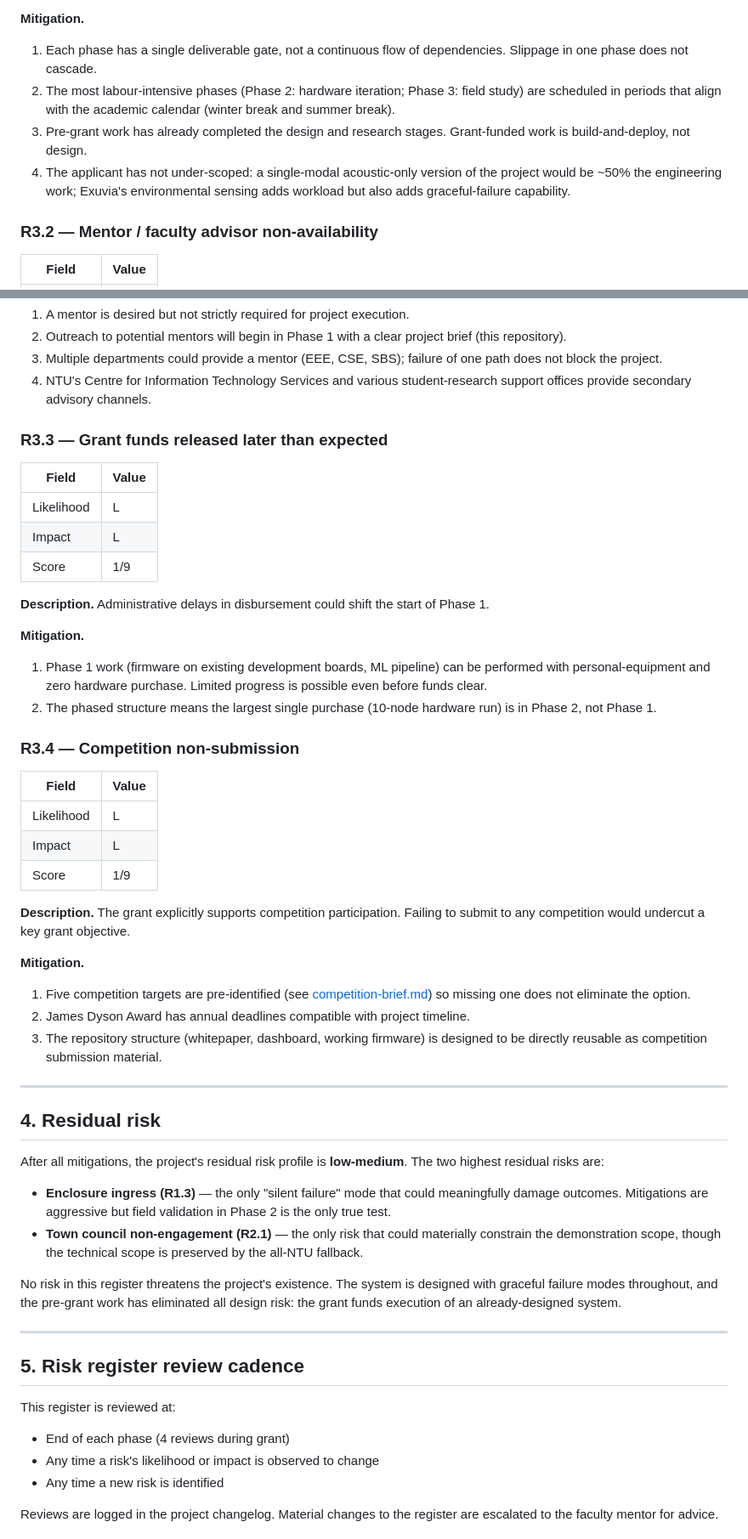
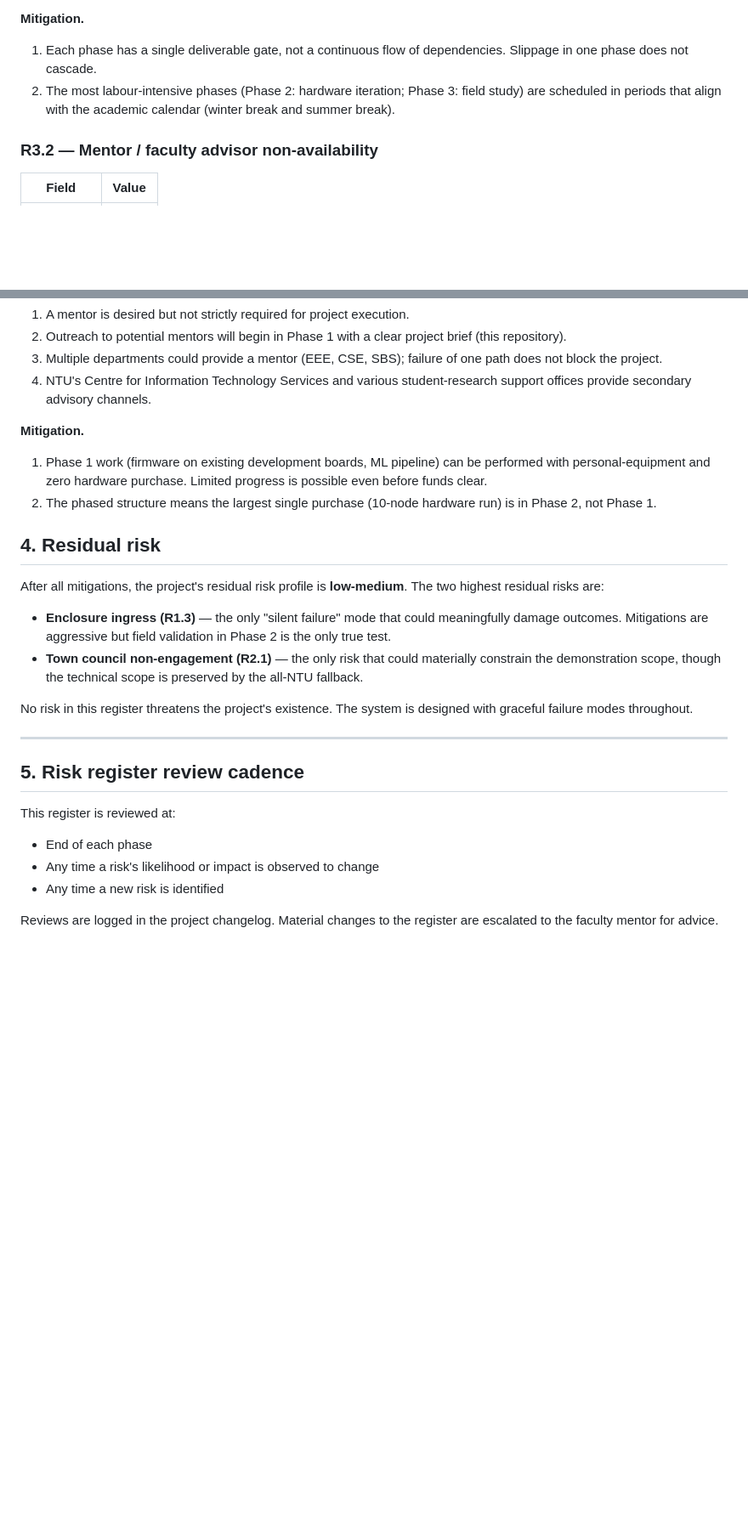
Before and after one commit to PaarthSonkiya/hatch, a Markdown page: docs/risk-register.md, 2 parts joined by grey strips. Shown at 85% size. GitHub-like rendering; blank space fills up the shorter version.

```diff
--- a/docs/risk-register.md
+++ b/docs/risk-register.md
@@ -189,8 +189,6 @@ This register catalogues risks identified during pre-grant design work, scored b
 **Mitigation.**
 1. Each phase has a single deliverable gate, not a continuous flow of dependencies. Slippage in one phase does not cascade.
 2. The most labour-intensive phases (Phase 2: hardware iteration; Phase 3: field study) are scheduled in periods that align with the academic calendar (winter break and summer break).
-3. Pre-grant work has already completed the design and research stages. Grant-funded work is build-and-deploy, not design.
-4. The applicant has not under-scoped: a single-modal acoustic-only version of the project would be ~50% the engineering work; Exuvia's environmental sensing adds workload but also adds graceful-failure capability.
 
 ### R3.2 — Mentor / faculty advisor non-availability
 
@@ -208,36 +206,12 @@ This register catalogues risks identified during pre-grant design work, scored b
 3. Multiple departments could provide a mentor (EEE, CSE, SBS); failure of one path does not block the project.
 4. NTU's Centre for Information Technology Services and various student-research support offices provide secondary advisory channels.
 
-### R3.3 — Grant funds released later than expected
-
-| Field | Value |
-|---|---|
-| Likelihood | L |
-| Impact | L |
-| Score | 1/9 |
-
-**Description.** Administrative delays in disbursement could shift the start of Phase 1.
 
 **Mitigation.**
 1. Phase 1 work (firmware on existing development boards, ML pipeline) can be performed with personal-equipment and zero hardware purchase. Limited progress is possible even before funds clear.
 2. The phased structure means the largest single purchase (10-node hardware run) is in Phase 2, not Phase 1.
 
-### R3.4 — Competition non-submission
 
-| Field | Value |
-|---|---|
-| Likelihood | L |
-| Impact | L |
-| Score | 1/9 |
-
-**Description.** The grant explicitly supports competition participation. Failing to submit to any competition would undercut a key grant objective.
-
-**Mitigation.**
-1. Five competition targets are pre-identified (see [competition-brief.md](./competition-brief.md)) so missing one does not eliminate the option.
-2. James Dyson Award has annual deadlines compatible with project timeline.
-3. The repository structure (whitepaper, dashboard, working firmware) is designed to be directly reusable as competition submission material.
-
----
 
 ## 4. Residual risk
 
@@ -246,7 +220,7 @@ After all mitigations, the project's residual risk profile is **low-medium**. Th
 - **Enclosure ingress (R1.3)** — the only "silent failure" mode that could meaningfully damage outcomes. Mitigations are aggressive but field validation in Phase 2 is the only true test.
 - **Town council non-engagement (R2.1)** — the only risk that could materially constrain the demonstration scope, though the technical scope is preserved by the all-NTU fallback.
 
-No risk in this register threatens the project's existence. The system is designed with graceful failure modes throughout, and the pre-grant work has eliminated all design risk: the grant funds execution of an already-designed system.
+No risk in this register threatens the project's existence. The system is designed with graceful failure modes throughout.
 
 ---
 
@@ -254,7 +228,7 @@ No risk in this register threatens the project's existence. The system is design
 
 This register is reviewed at:
 
-- End of each phase (4 reviews during grant)
+- End of each phase
 - Any time a risk's likelihood or impact is observed to change
 - Any time a new risk is identified
 
```
